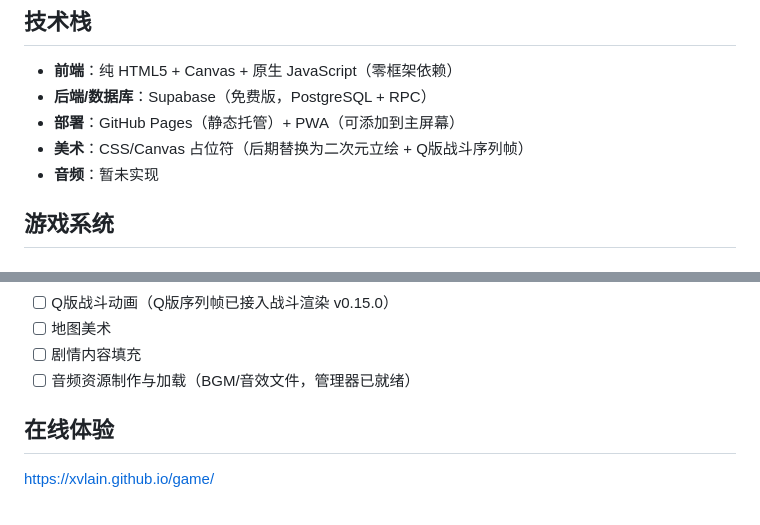
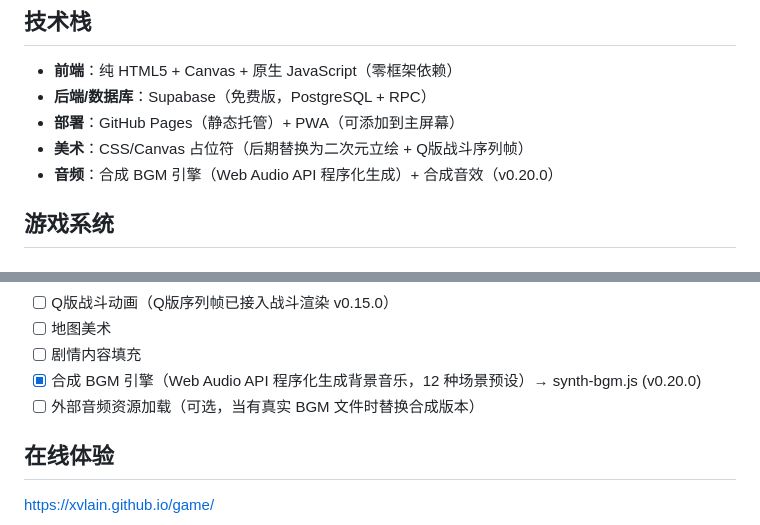
Before and after one commit to xvlain/game, a Markdown page: README.md, 2 parts joined by grey strips. Rendered like a GitHub page.

Commit message:
docs: 更新 README v0.20.0 版本信息

```diff
--- a/README.md
+++ b/README.md
@@ -8,7 +8,7 @@
 - **后端/数据库**：Supabase（免费版，PostgreSQL + RPC）
 - **部署**：GitHub Pages（静态托管）+ PWA（可添加到主屏幕）
 - **美术**：CSS/Canvas 占位符（后期替换为二次元立绘 + Q版战斗序列帧）
-- **音频**：暂未实现
+- **音频**：合成 BGM 引擎（Web Audio API 程序化生成）+ 合成音效（v0.20.0）
 
 ## 游戏系统
 
@@ -132,7 +132,8 @@
 - [ ] Q版战斗动画（Q版序列帧已接入战斗渲染 v0.15.0）
 - [ ] 地图美术
 - [ ] 剧情内容填充
-- [ ] 音频资源制作与加载（BGM/音效文件，管理器已就绪）
+- [x] 合成 BGM 引擎（Web Audio API 程序化生成背景音乐，12 种场景预设）→ synth-bgm.js (v0.20.0)
+- [ ] 外部音频资源加载（可选，当有真实 BGM 文件时替换合成版本）
 
 ## 在线体验
 
```
